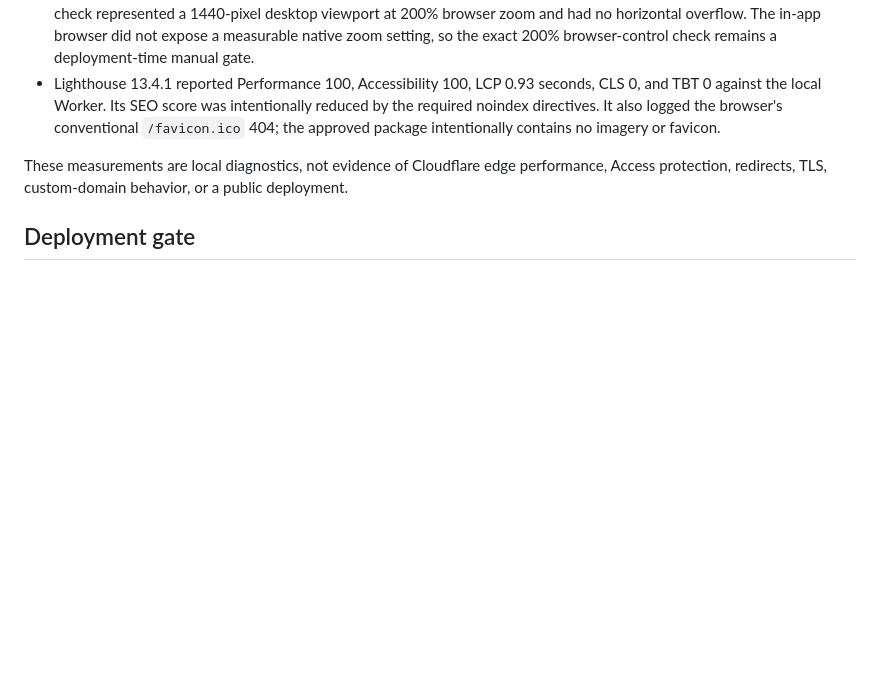
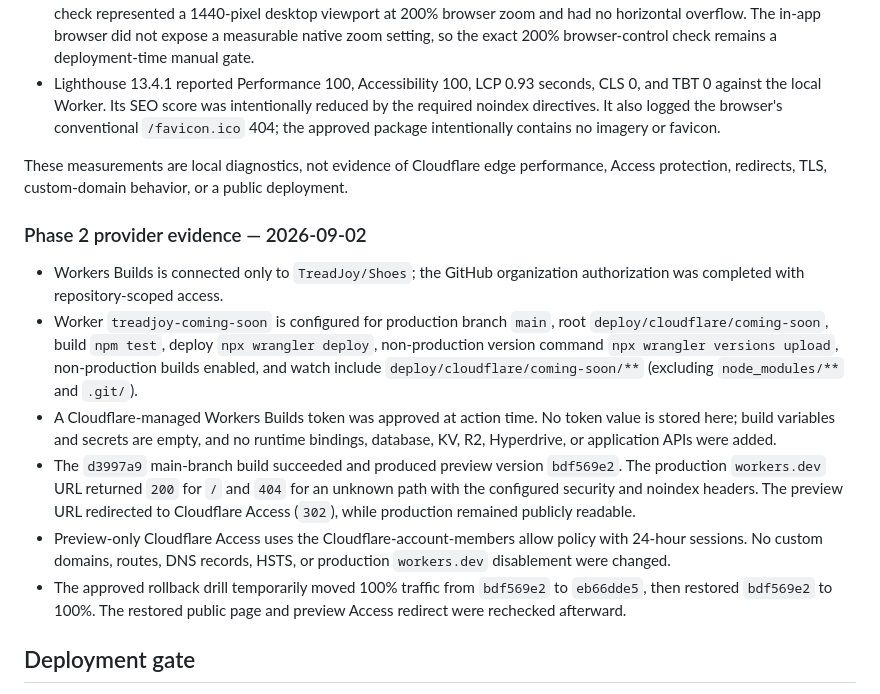
Before and after one commit to TreadJoy/Shoes, a Markdown page: docs/cloudflare-coming-soon.md, the part around the change. GitHub-like rendering; blank space fills up the shorter version.

Commit message:
docs: record Cloudflare Workers Build setup

```diff
--- a/docs/cloudflare-coming-soon.md
+++ b/docs/cloudflare-coming-soon.md
@@ -93,6 +93,32 @@ These measurements are local diagnostics, not evidence of Cloudflare edge
 performance, Access protection, redirects, TLS, custom-domain behavior, or a
 public deployment.
 
+### Phase 2 provider evidence — 2026-09-02
+
+- Workers Builds is connected only to `TreadJoy/Shoes`; the GitHub organization
+  authorization was completed with repository-scoped access.
+- Worker `treadjoy-coming-soon` is configured for production branch `main`,
+  root `deploy/cloudflare/coming-soon`, build `npm test`, deploy
+  `npx wrangler deploy`, non-production version command
+  `npx wrangler versions upload`, non-production builds enabled, and watch
+  include `deploy/cloudflare/coming-soon/**` (excluding `node_modules/**` and
+  `.git/`).
+- A Cloudflare-managed Workers Builds token was approved at action time. No
+  token value is stored here; build variables and secrets are empty, and no
+  runtime bindings, database, KV, R2, Hyperdrive, or application APIs were
+  added.
+- The `d3997a9` main-branch build succeeded and produced preview version
+  `bdf569e2`. The production `workers.dev` URL returned `200` for `/` and
+  `404` for an unknown path with the configured security and noindex headers.
+  The preview URL redirected to Cloudflare Access (`302`), while production
+  remained publicly readable.
+- Preview-only Cloudflare Access uses the Cloudflare-account-members allow
+  policy with 24-hour sessions. No custom domains, routes, DNS records, HSTS,
+  or production `workers.dev` disablement were changed.
+- The approved rollback drill temporarily moved 100% traffic from `bdf569e2`
+  to `eb66dde5`, then restored `bdf569e2` to 100%. The restored public page and
+  preview Access redirect were rechecked afterward.
+
 ## Deployment gate
 
 Do not deploy from an unreviewed local working tree. Phase 2 must connect
```
